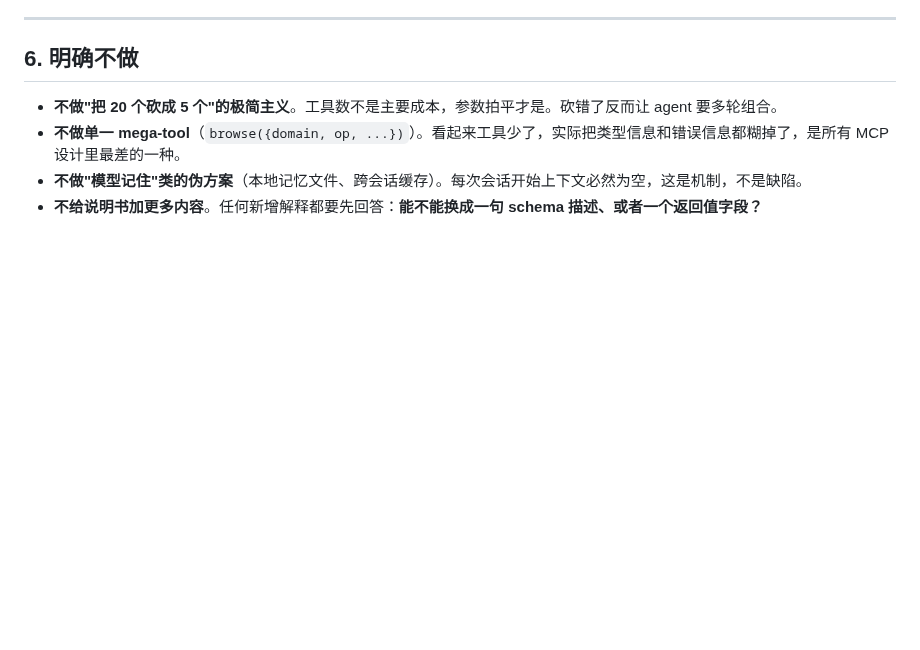
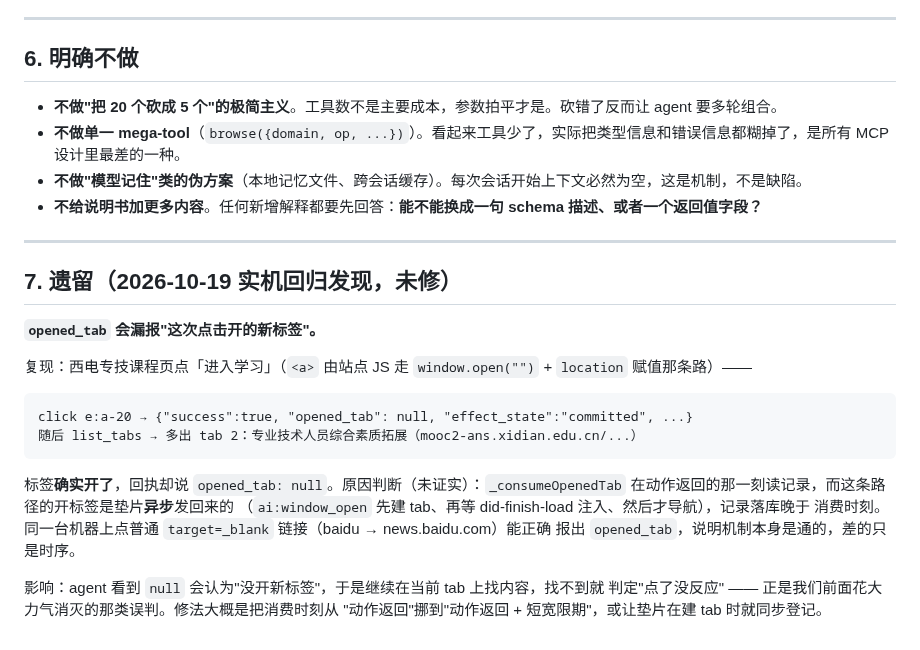
Before and after one commit to Glittering/ai-browser, a Markdown page: docs/PLAN_SKILL_API_V2.md, the part around the change. Drawn GitHub-style; blank space fills up the shorter version.

Commit message:
docs(plan): 记下实机回归发现的 opened_tab 漏报（未修）
点「进入学习」这种由站点 JS 走 window.open("") + location 赋值的链接时，标签确实
开了，但回执里 opened_tab 是 null —— 因为垫片那条路是异步建 tab + 异步导航，记录
落库晚于动作返回时的消费时刻。普通 target=_blank 链接能正确报出，说明机制通、差
的是时序。

影响是 agent 会误判成"点了没反应"，正是这一轮要消灭的那类误判。先留证据和判断，
不在这轮里改（改法有两条，都需要重新验证整个 window.open 链路）。

````diff
--- a/docs/PLAN_SKILL_API_V2.md
+++ b/docs/PLAN_SKILL_API_V2.md
@@ -231,3 +231,27 @@ M4 是唯一真正对应"学会一次就够"的指标。前四个是它的先行
 - **不做单一 mega-tool**（`browse({domain, op, ...})`）。看起来工具少了，实际把类型信息和错误信息都糊掉了，是所有 MCP 设计里最差的一种。
 - **不做"模型记住"类的伪方案**（本地记忆文件、跨会话缓存）。每次会话开始上下文必然为空，这是机制，不是缺陷。
 - **不给说明书加更多内容**。任何新增解释都要先回答：**能不能换成一句 schema 描述、或者一个返回值字段？**
+
+---
+
+## 7. 遗留（2026-10-19 实机回归发现，未修）
+
+**`opened_tab` 会漏报"这次点击开的新标签"。**
+
+复现：西电专技课程页点「进入学习」（`<a>` 由站点 JS 走 `window.open("")` +
+`location` 赋值那条路）——
+
+```
+click e:a-20 → {"success":true, "opened_tab": null, "effect_state":"committed", ...}
+随后 list_tabs → 多出 tab 2：专业技术人员综合素质拓展（mooc2-ans.xidian.edu.cn/...）
+```
+
+标签**确实开了**，回执却说 `opened_tab: null`。原因判断（未证实）：`_consumeOpenedTab`
+在动作返回的那一刻读记录，而这条路径的开标签是垫片**异步**发回来的
+（`ai:window_open` 先建 tab、再等 did-finish-load 注入、然后才导航），记录落库晚于
+消费时刻。同一台机器上点普通 `target=_blank` 链接（baidu → news.baidu.com）能正确
+报出 `opened_tab`，说明机制本身是通的，差的只是时序。
+
+影响：agent 看到 `null` 会认为"没开新标签"，于是继续在当前 tab 上找内容，找不到就
+判定"点了没反应" —— 正是我们前面花大力气消灭的那类误判。修法大概是把消费时刻从
+"动作返回"挪到"动作返回 + 短宽限期"，或让垫片在建 tab 时就同步登记。
````
